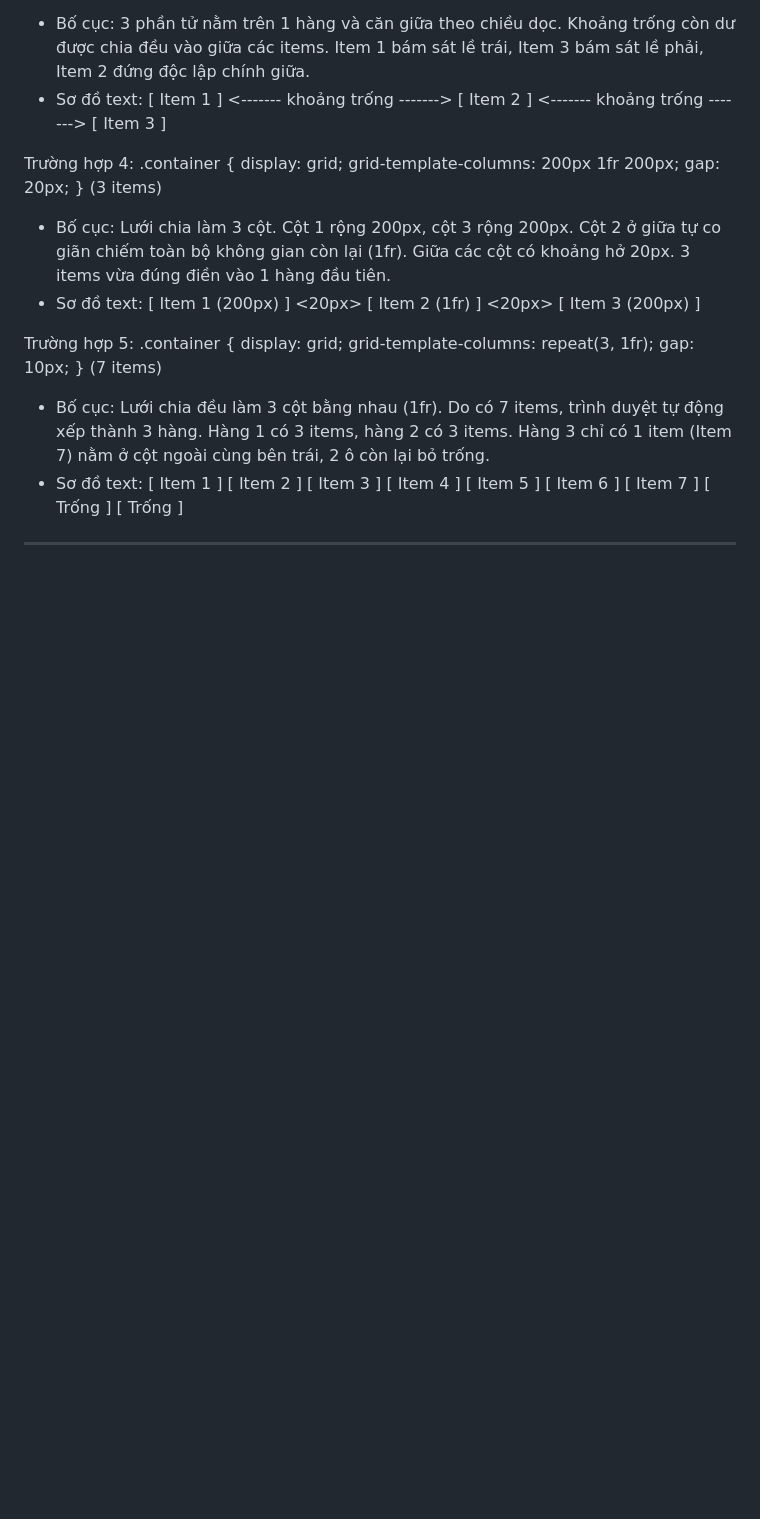
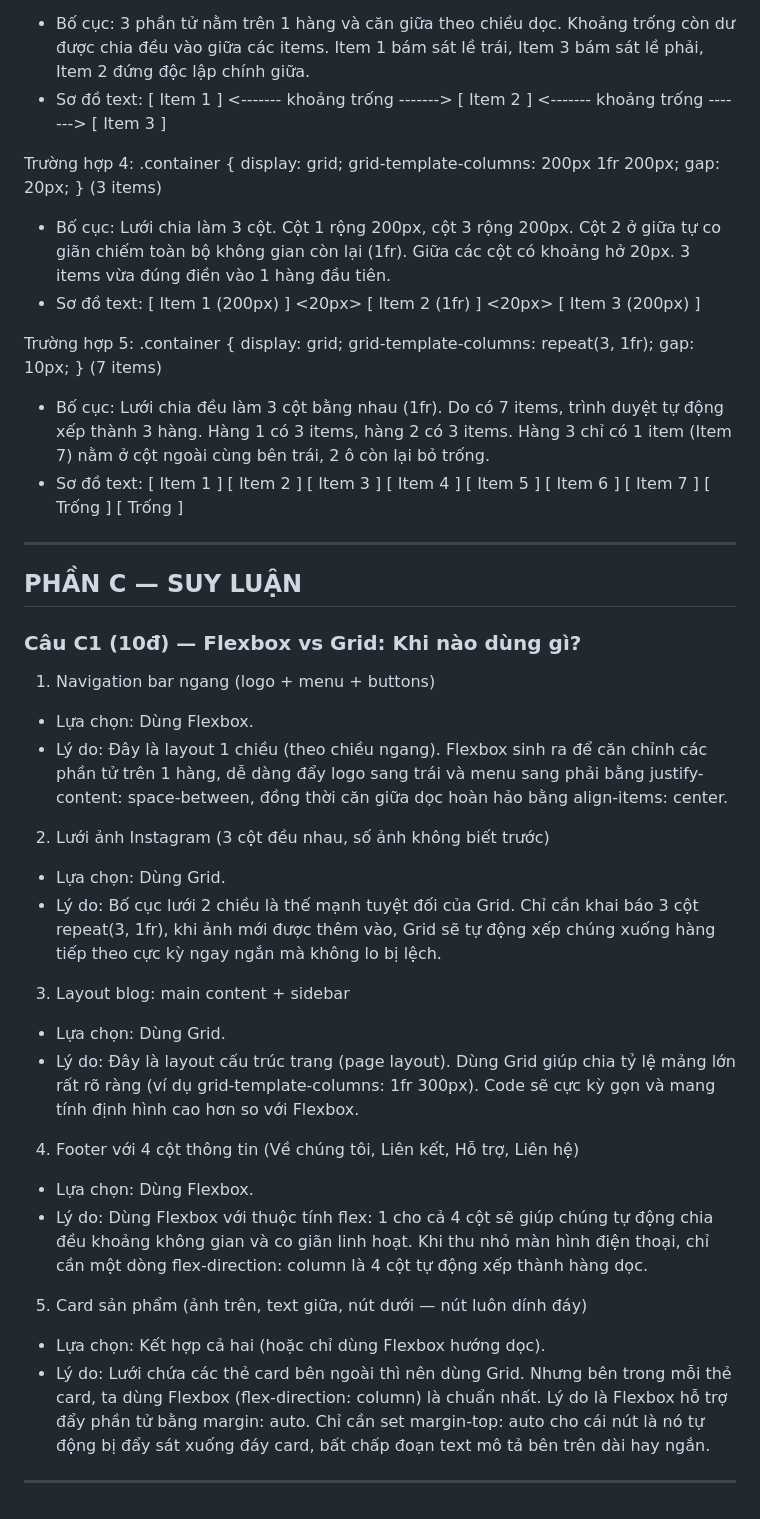
Before and after one commit to PMinhDucz/Hoc_Nen_Tang_Web, a Markdown page: PBT_04/answers.md, the part around the change. Rendered like a GitHub page; blank space fills up the shorter version.

Commit message:
PBT_04: Hoan thanh cau C1 - Phan tich 5 tinh huong thuc te su dung Flexbox hoac Grid

```diff
--- a/PBT_04/answers.md
+++ b/PBT_04/answers.md
@@ -73,3 +73,29 @@ Trường hợp 5: .container { display: grid; grid-template-columns: repeat(3,
 [ Item 7 ]  [ Trống  ]  [ Trống  ]
 
 ---
+
+## PHẦN C — SUY LUẬN
+
+### Câu C1 (10đ) — Flexbox vs Grid: Khi nào dùng gì?
+
+1. Navigation bar ngang (logo + menu + buttons)
+- Lựa chọn: Dùng Flexbox.
+- Lý do: Đây là layout 1 chiều (theo chiều ngang). Flexbox sinh ra để căn chỉnh các phần tử trên 1 hàng, dễ dàng đẩy logo sang trái và menu sang phải bằng justify-content: space-between, đồng thời căn giữa dọc hoàn hảo bằng align-items: center.
+
+2. Lưới ảnh Instagram (3 cột đều nhau, số ảnh không biết trước)
+- Lựa chọn: Dùng Grid.
+- Lý do: Bố cục lưới 2 chiều là thế mạnh tuyệt đối của Grid. Chỉ cần khai báo 3 cột repeat(3, 1fr), khi ảnh mới được thêm vào, Grid sẽ tự động xếp chúng xuống hàng tiếp theo cực kỳ ngay ngắn mà không lo bị lệch.
+
+3. Layout blog: main content + sidebar
+- Lựa chọn: Dùng Grid.
+- Lý do: Đây là layout cấu trúc trang (page layout). Dùng Grid giúp chia tỷ lệ mảng lớn rất rõ ràng (ví dụ grid-template-columns: 1fr 300px). Code sẽ cực kỳ gọn và mang tính định hình cao hơn so với Flexbox.
+
+4. Footer với 4 cột thông tin (Về chúng tôi, Liên kết, Hỗ trợ, Liên hệ)
+- Lựa chọn: Dùng Flexbox.
+- Lý do: Dùng Flexbox với thuộc tính flex: 1 cho cả 4 cột sẽ giúp chúng tự động chia đều khoảng không gian và co giãn linh hoạt. Khi thu nhỏ màn hình điện thoại, chỉ cần một dòng flex-direction: column là 4 cột tự động xếp thành hàng dọc.
+
+5. Card sản phẩm (ảnh trên, text giữa, nút dưới — nút luôn dính đáy)
+- Lựa chọn: Kết hợp cả hai (hoặc chỉ dùng Flexbox hướng dọc).
+- Lý do: Lưới chứa các thẻ card bên ngoài thì nên dùng Grid. Nhưng bên trong mỗi thẻ card, ta dùng Flexbox (flex-direction: column) là chuẩn nhất. Lý do là Flexbox hỗ trợ đẩy phần tử bằng margin: auto. Chỉ cần set margin-top: auto cho cái nút là nó tự động bị đẩy sát xuống đáy card, bất chấp đoạn text mô tả bên trên dài hay ngắn.
+
+---
```
